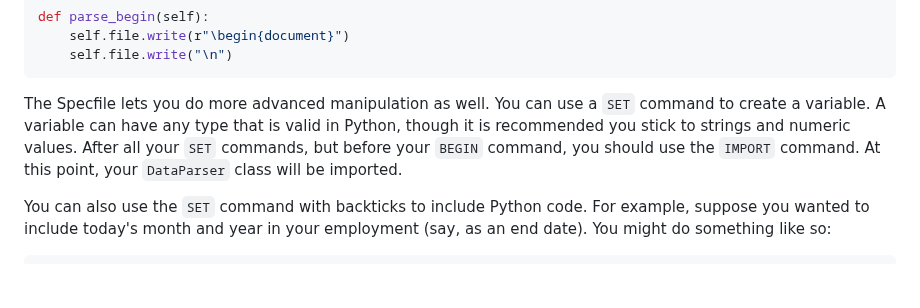
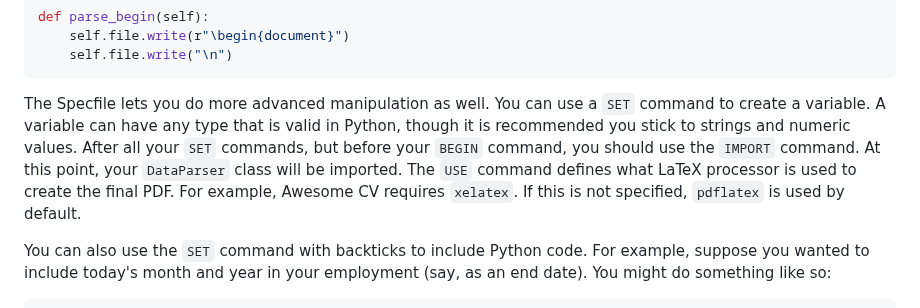
Before and after one commit to yrahul3910/programmable-resumes, a Markdown page: README.md, the part around the change. GitHub-like rendering; blank space fills up the shorter version.

Commit message:
Updated documentation

````diff
--- a/README.md
+++ b/README.md
@@ -143,7 +143,7 @@ def parse_begin(self):
     self.file.write("\n")
 ```
 
-The Specfile lets you do more advanced manipulation as well. You can use a `SET` command to create a variable. A variable can have any type that is valid in Python, though it is recommended you stick to strings and numeric values. After all your `SET` commands, but before your `BEGIN` command, you should use the `IMPORT` command. At this point, your `DataParser` class will be imported.
+The Specfile lets you do more advanced manipulation as well. You can use a `SET` command to create a variable. A variable can have any type that is valid in Python, though it is recommended you stick to strings and numeric values. After all your `SET` commands, but before your `BEGIN` command, you should use the `IMPORT` command. At this point, your `DataParser` class will be imported. The `USE` command defines what LaTeX processor is used to create the final PDF. For example, Awesome CV requires `xelatex`. If this is not specified, `pdflatex` is used by default.
 
 You can also use the `SET` command with backticks to include Python code. For example, suppose you wanted to include today's month and year in your employment (say, as an end date). You might do something like so:
 
````
